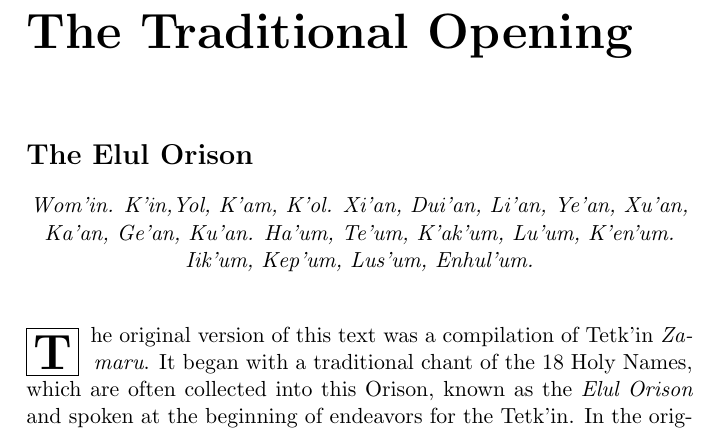
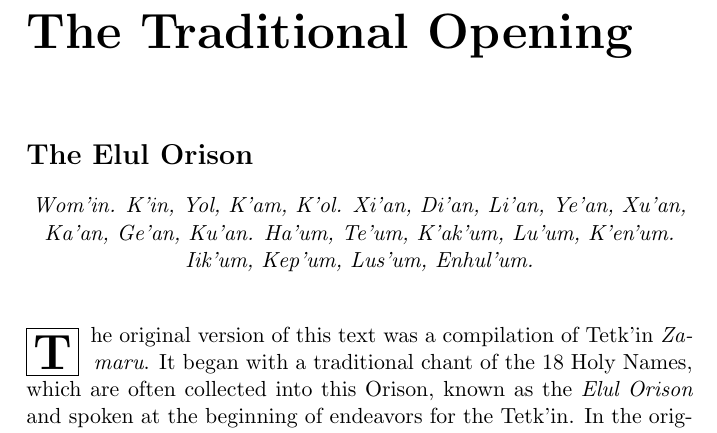
Before and after one commit to no-eight/maruk-hist, a LaTeX book (history.tex, which reads history-frontmatter.tex): part of page 6 of 22, cut so that both start at the same text. Compiled offline with pdfLaTeX.

Commit message:
frontmatter typos

```diff
--- a/history-frontmatter.tex
+++ b/history-frontmatter.tex
@@ -28,7 +28,7 @@
 
 \section{The Elul Orison}
 
-\begin{center}\textit{Wom’in. K’in,Yol, K’am, K’ol. Xi’an, Dui’an, Li’an, Ye’an, Xu’an, Ka’an, Ge’an, Ku’an. Ha’um, Te’um, K’ak’um, Lu’um, K’en’um. Iik’um, Kep’um, Lus’um, Enhul’um.}\end{center}
+\begin{center}\textit{Wom’in. K’in, Yol, K’am, K’ol. Xi’an, Di’an, Li’an, Ye’an, Xu’an, Ka’an, Ge’an, Ku’an. Ha’um, Te’um, K’ak’um, Lu’um, K’en’um. Iik’um, Kep’um, Lus’um, Enhul’um.}\end{center}
 
 \bigskip
 
```
